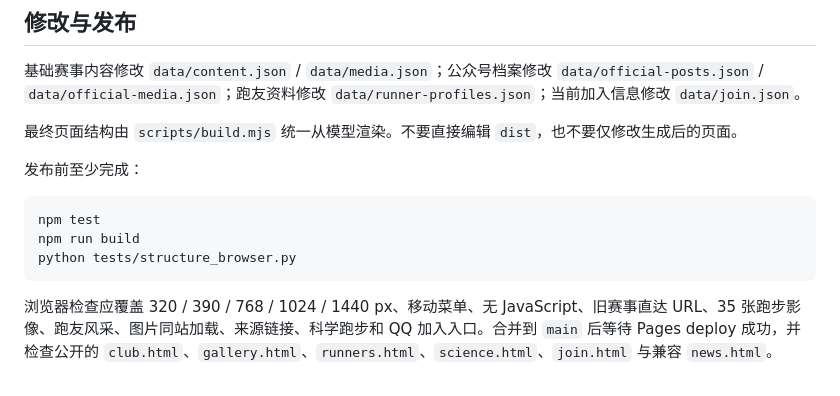
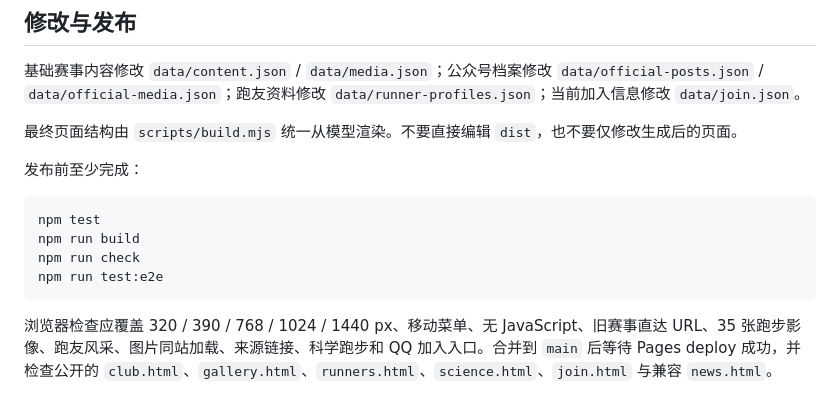
Before and after one commit to yhan-sun/cqupt-zyfx, a Markdown page: docs/CONTENT.md, the part around the change. Rendered like a GitHub page.

````diff
--- a/docs/CONTENT.md
+++ b/docs/CONTENT.md
@@ -70,7 +70,8 @@
 ```text
 npm test
 npm run build
-python tests/structure_browser.py
+npm run check
+npm run test:e2e
 ```
 
 浏览器检查应覆盖 320 / 390 / 768 / 1024 / 1440 px、移动菜单、无 JavaScript、旧赛事直达 URL、35 张跑步影像、跑友风采、图片同站加载、来源链接、科学跑步和 QQ 加入入口。合并到 `main` 后等待 Pages deploy 成功，并检查公开的 `club.html`、`gallery.html`、`runners.html`、`science.html`、`join.html` 与兼容 `news.html`。
````
Also changed, not shown: README.md (+5 -5 lines), docs/OFFICIAL-ARCHIVE.md (+4 -4 lines).
